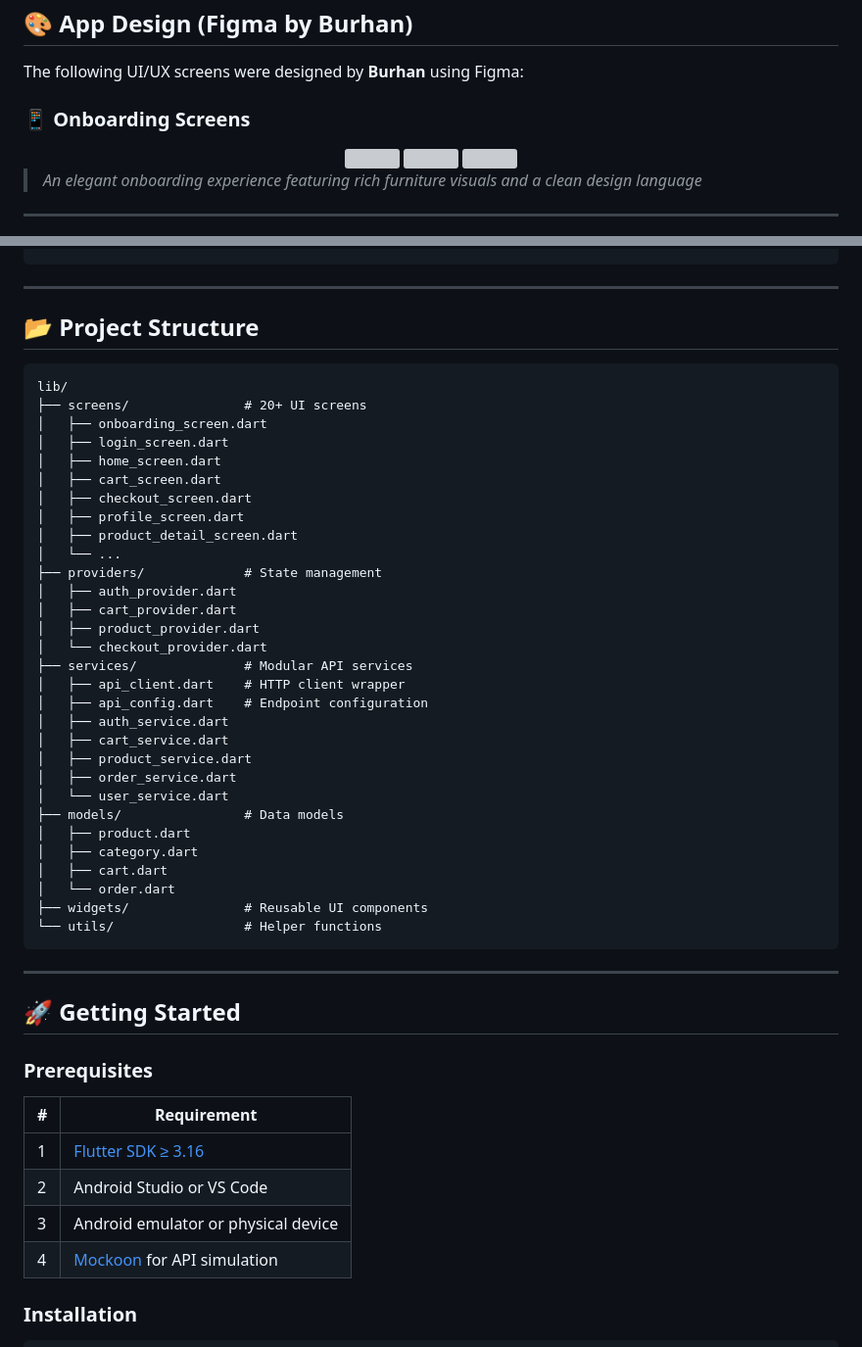
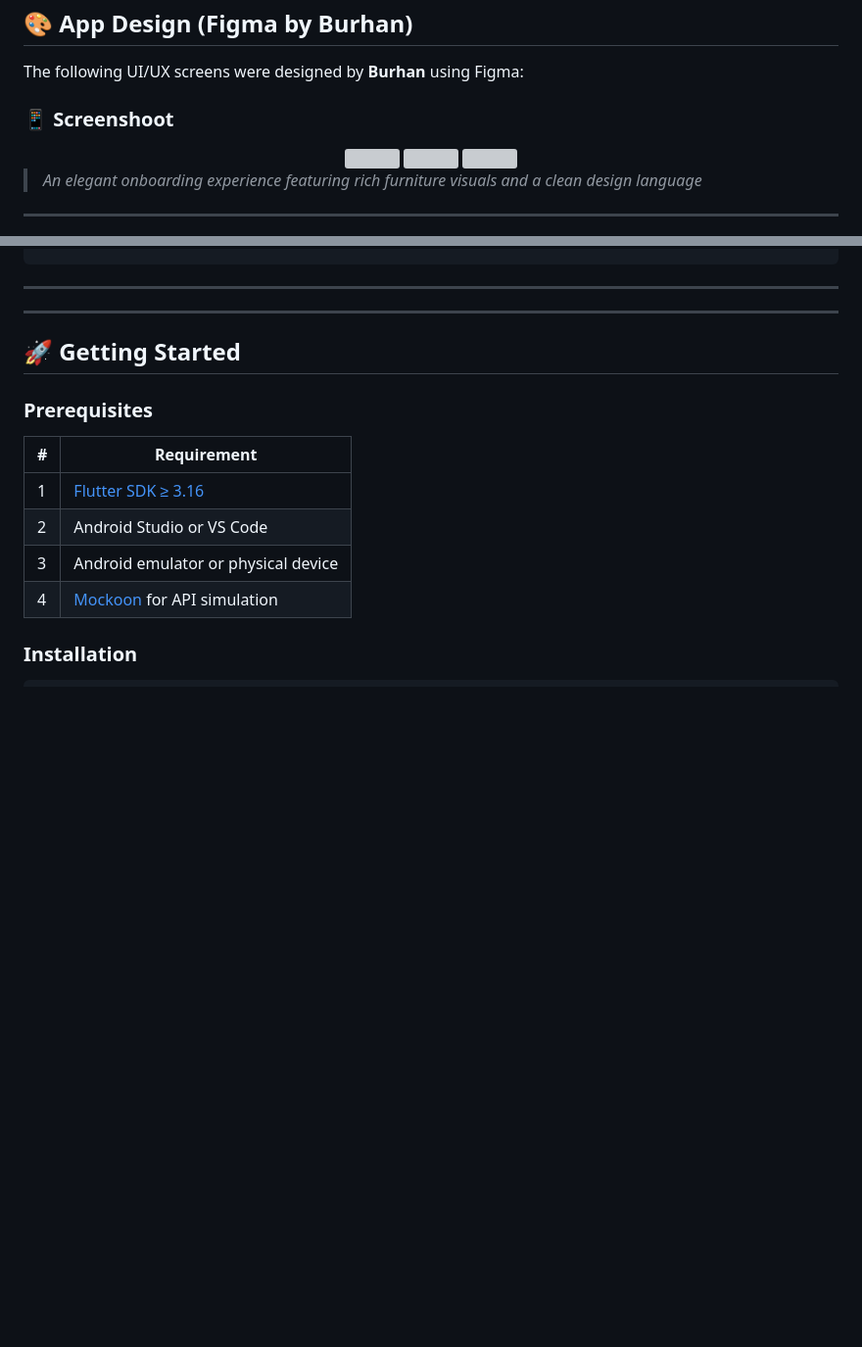
Before and after one commit to WagyuuA5/Furniture_App, a Markdown page: README.md, 2 parts joined by grey strips. Shown at 98% size. Drawn GitHub-style; blank space fills up the shorter version; grey boxes are pictures that could not be loaded.

````diff
--- a/README.md
+++ b/README.md
@@ -94,7 +94,7 @@ This application was developed as the **Final Project** for Android-based mobile
 
 The following UI/UX screens were designed by **Burhan** using Figma:
 
-### 📱 Onboarding Screens
+### 📱 Screenshoot
 
 <div align="center">
   <img src="assets/images/onboarding_1.png" height="420"/>
@@ -286,40 +286,6 @@ Available Endpoints:
 
 ---
 
-## 📂 Project Structure
-
-```
-lib/
-├── screens/               # 20+ UI screens
-│   ├── onboarding_screen.dart
-│   ├── login_screen.dart
-│   ├── home_screen.dart
-│   ├── cart_screen.dart
-│   ├── checkout_screen.dart
-│   ├── profile_screen.dart
-│   ├── product_detail_screen.dart
-│   └── ...
-├── providers/             # State management
-│   ├── auth_provider.dart
-│   ├── cart_provider.dart
-│   ├── product_provider.dart
-│   └── checkout_provider.dart
-├── services/              # Modular API services
-│   ├── api_client.dart    # HTTP client wrapper
-│   ├── api_config.dart    # Endpoint configuration
-│   ├── auth_service.dart
-│   ├── cart_service.dart
-│   ├── product_service.dart
-│   ├── order_service.dart
-│   └── user_service.dart
-├── models/                # Data models
-│   ├── product.dart
-│   ├── category.dart
-│   ├── cart.dart
-│   └── order.dart
-├── widgets/               # Reusable UI components
-└── utils/                 # Helper functions
-```
 
 ---
 
````
